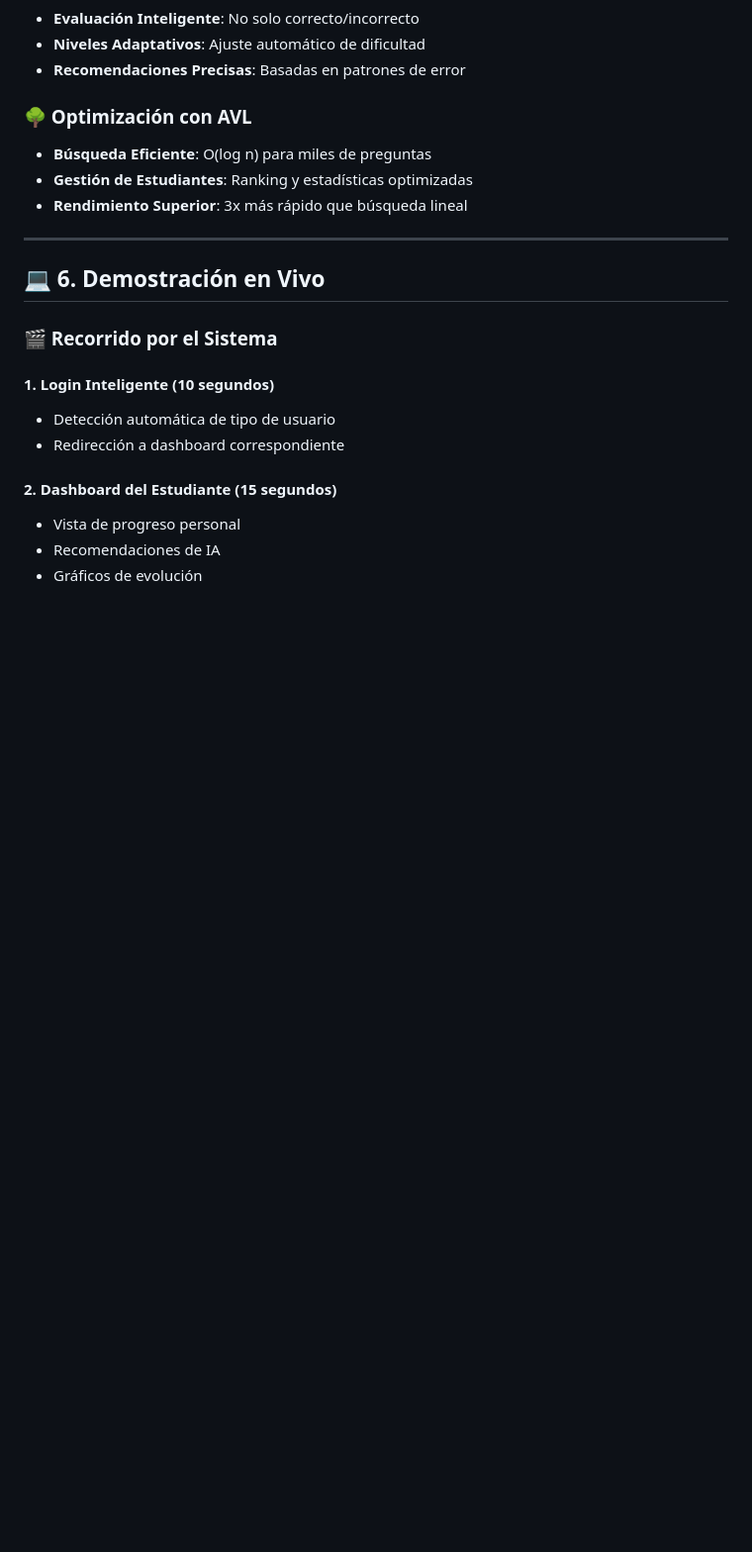
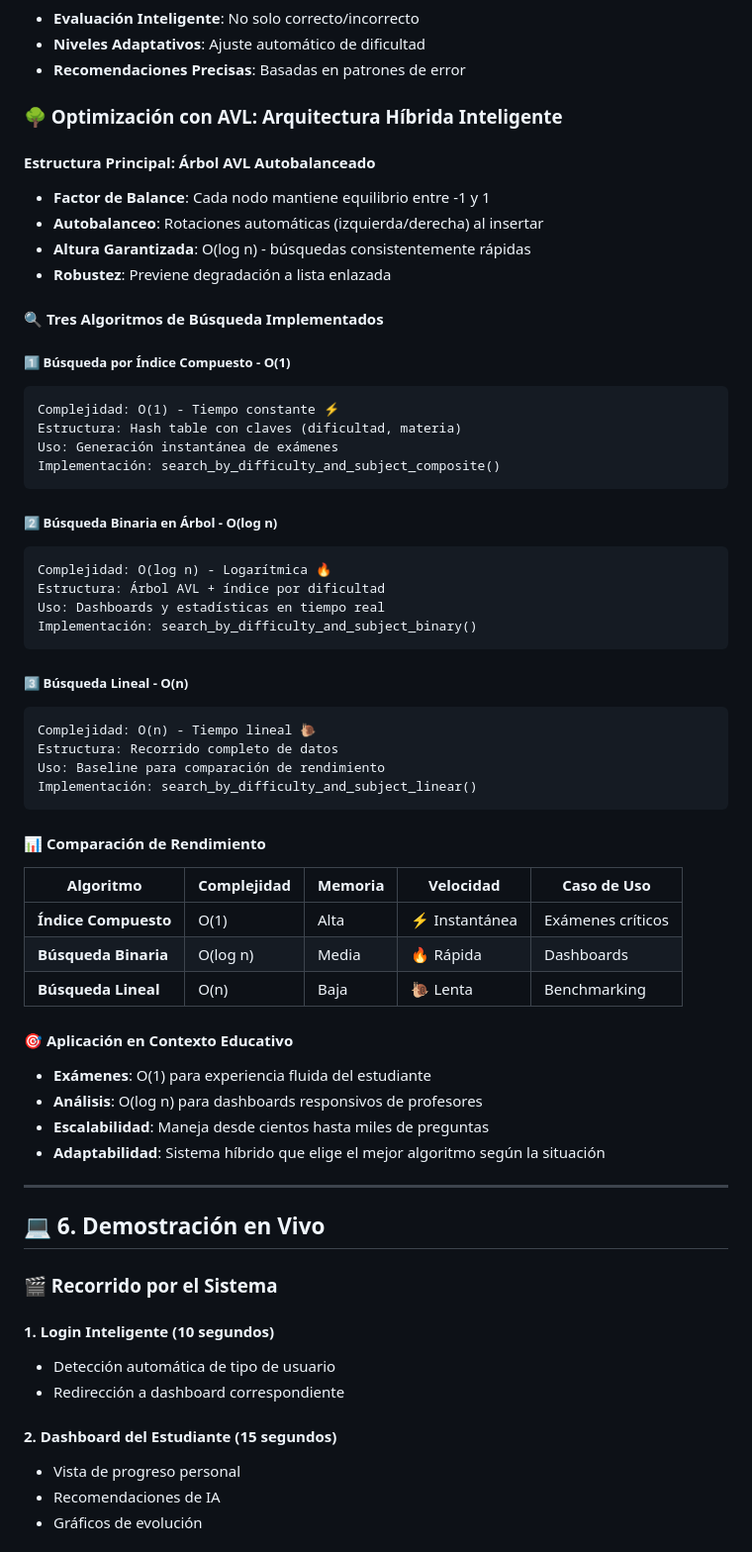
Before and after one commit to RosariosTijeras/fuzzmap, a Markdown page: PRESENTACION_FUZZMAP.md, the part around the change printed below. Shown: that part at 99% size. Drawn GitHub-style; blank space fills up the shorter version.

Commit message:
feat: Actualizar la presentación del proyecto con mejoras en la arquitectura y optimización de algoritmos de búsqueda

````diff
--- a/PRESENTACION_FUZZMAP.md
+++ b/PRESENTACION_FUZZMAP.md
@@ -143,10 +172,53 @@ Desarrollar un sistema web de exámenes universitarios que utilice lógica difus
 - **Niveles Adaptativos**: Ajuste automático de dificultad
 - **Recomendaciones Precisas**: Basadas en patrones de error
 
-### 🌳 Optimización con AVL
-- **Búsqueda Eficiente**: O(log n) para miles de preguntas
-- **Gestión de Estudiantes**: Ranking y estadísticas optimizadas
-- **Rendimiento Superior**: 3x más rápido que búsqueda lineal
+### 🌳 Optimización con AVL: Arquitectura Híbrida Inteligente
+
+#### **Estructura Principal: Árbol AVL Autobalanceado**
+- **Factor de Balance**: Cada nodo mantiene equilibrio entre -1 y 1
+- **Autobalanceo**: Rotaciones automáticas (izquierda/derecha) al insertar
+- **Altura Garantizada**: O(log n) - búsquedas consistentemente rápidas
+- **Robustez**: Previene degradación a lista enlazada
+
+#### **🔍 Tres Algoritmos de Búsqueda Implementados**
+
+##### 1️⃣ **Búsqueda por Índice Compuesto - O(1)**
+```
+Complejidad: O(1) - Tiempo constante ⚡
+Estructura: Hash table con claves (dificultad, materia)
+Uso: Generación instantánea de exámenes
+Implementación: search_by_difficulty_and_subject_composite()
+```
+
+##### 2️⃣ **Búsqueda Binaria en Árbol - O(log n)**
+```
+Complejidad: O(log n) - Logarítmica 🔥
+Estructura: Árbol AVL + índice por dificultad
+Uso: Dashboards y estadísticas en tiempo real
+Implementación: search_by_difficulty_and_subject_binary()
+```
+
+##### 3️⃣ **Búsqueda Lineal - O(n)**
+```
+Complejidad: O(n) - Tiempo lineal 🐌
+Estructura: Recorrido completo de datos
+Uso: Baseline para comparación de rendimiento
+Implementación: search_by_difficulty_and_subject_linear()
+```
+
+#### **📊 Comparación de Rendimiento**
+
+| Algoritmo | Complejidad | Memoria | Velocidad | Caso de Uso |
+|-----------|-------------|---------|-----------|-------------|
+| **Índice Compuesto** | O(1) | Alta | ⚡ Instantánea | Exámenes críticos |
+| **Búsqueda Binaria** | O(log n) | Media | 🔥 Rápida | Dashboards |
+| **Búsqueda Lineal** | O(n) | Baja | 🐌 Lenta | Benchmarking |
+
+#### **🎯 Aplicación en Contexto Educativo**
+- **Exámenes**: O(1) para experiencia fluida del estudiante
+- **Análisis**: O(log n) para dashboards responsivos de profesores
+- **Escalabilidad**: Maneja desde cientos hasta miles de preguntas
+- **Adaptabilidad**: Sistema híbrido que elige el mejor algoritmo según la situación
 
 ---
 
````
Also changed, not shown: other parts of PRESENTACION_FUZZMAP.md (+61 -14 lines).
